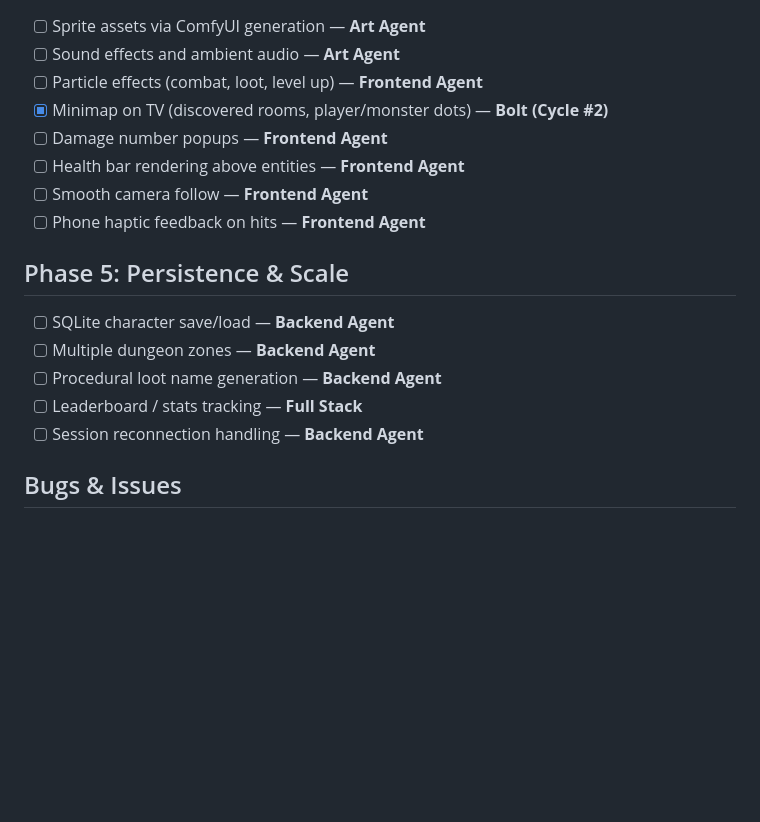
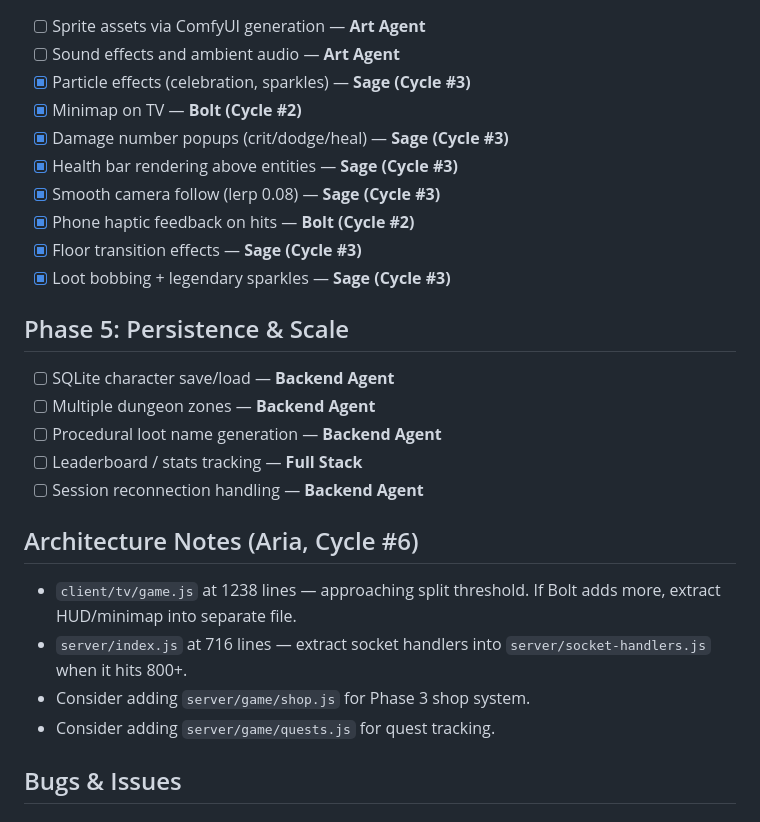
Before and after one commit to Bectly/devloop-rpg-diablo, a Markdown page: TODO.md, the part around one of its changes. Rendered like a GitHub page; blank space fills up the shorter version.

```diff
--- a/TODO.md
+++ b/TODO.md
@@ -38,11 +55,13 @@
 - [ ] Sprite assets via ComfyUI generation — **Art Agent**
 - [ ] Sound effects and ambient audio — **Art Agent**
-- [ ] Particle effects (combat, loot, level up) — **Frontend Agent**
-- [x] Minimap on TV (discovered rooms, player/monster dots) — **Bolt (Cycle #2)**
-- [ ] Damage number popups — **Frontend Agent**
-- [ ] Health bar rendering above entities — **Frontend Agent**
-- [ ] Smooth camera follow — **Frontend Agent**
-- [ ] Phone haptic feedback on hits — **Frontend Agent**
+- [x] Particle effects (celebration, sparkles) — **Sage (Cycle #3)**
+- [x] Minimap on TV — **Bolt (Cycle #2)**
+- [x] Damage number popups (crit/dodge/heal) — **Sage (Cycle #3)**
+- [x] Health bar rendering above entities — **Sage (Cycle #3)**
+- [x] Smooth camera follow (lerp 0.08) — **Sage (Cycle #3)**
+- [x] Phone haptic feedback on hits — **Bolt (Cycle #2)**
+- [x] Floor transition effects — **Sage (Cycle #3)**
+- [x] Loot bobbing + legendary sparkles — **Sage (Cycle #3)**
 
 ## Phase 5: Persistence & Scale
 - [ ] SQLite character save/load — **Backend Agent**
@@ -50,6 +69,12 @@
 - [ ] Procedural loot name generation — **Backend Agent**
 - [ ] Leaderboard / stats tracking — **Full Stack**
 - [ ] Session reconnection handling — **Backend Agent**
+
+## Architecture Notes (Aria, Cycle #6)
+- `client/tv/game.js` at 1238 lines — approaching split threshold. If Bolt adds more, extract HUD/minimap into separate file.
+- `server/index.js` at 716 lines — extract socket handlers into `server/socket-handlers.js` when it hits 800+.
+- Consider adding `server/game/shop.js` for Phase 3 shop system.
+- Consider adding `server/game/quests.js` for quest tracking.
 
 ## Bugs & Issues
 
```
Also changed, not shown: other parts of TODO.md (+39 -22 lines), DEVLOG.md (+17 -0 lines).
